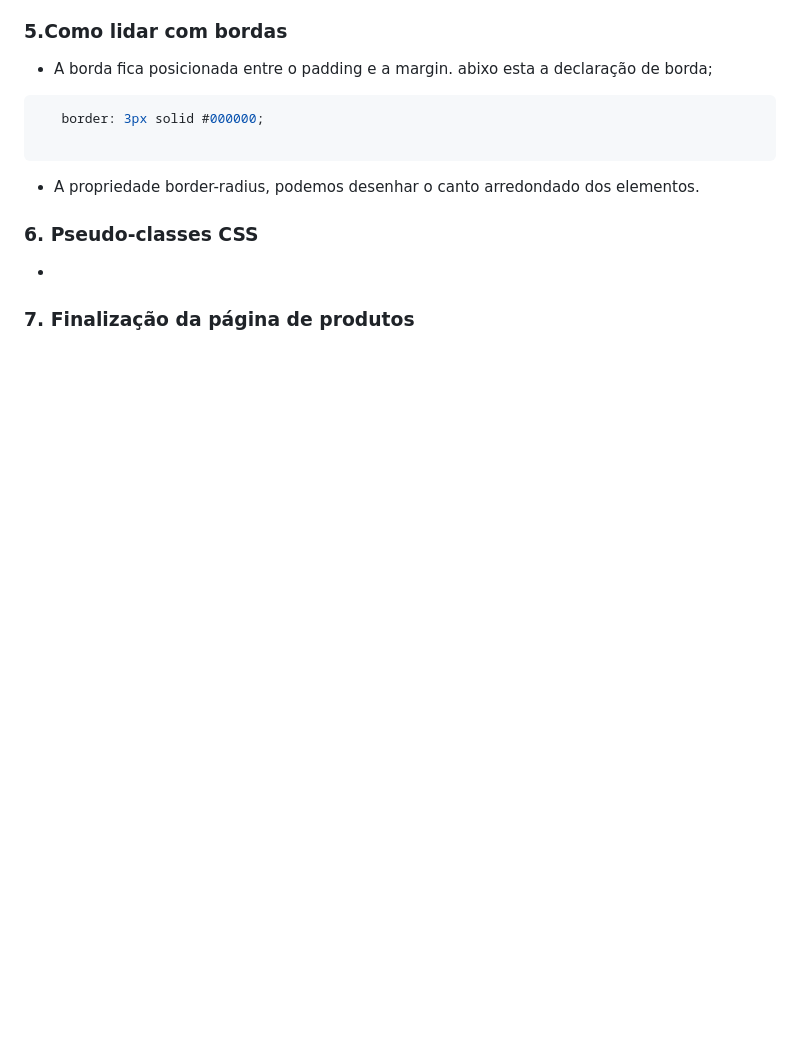
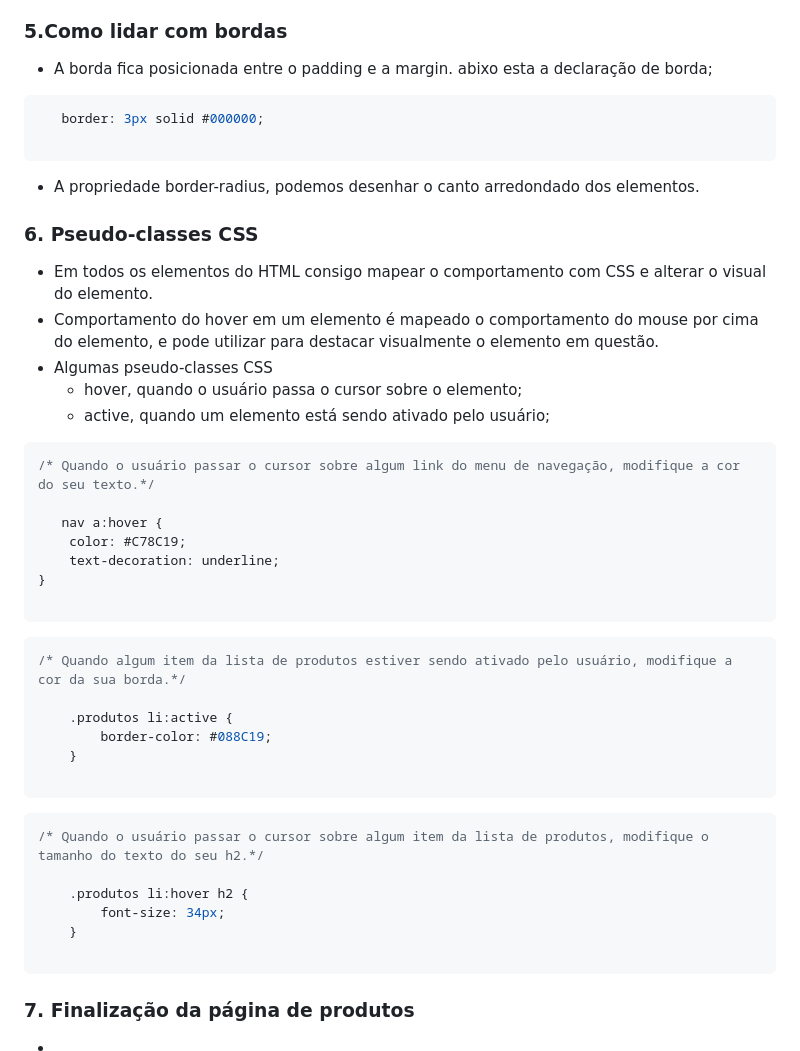
Before and after one commit to Tuanemendes/formacao-one-alura, a Markdown page: HTML5 e CSS3 parte 2 posicionamento, listas e navegação/README.md, the part around the change. Drawn GitHub-style; blank space fills up the shorter version.

````diff
--- a/HTML5 e CSS3 parte 2 posicionamento, listas e navegação/README.md
+++ b/HTML5 e CSS3 parte 2 posicionamento, listas e navegação/README.md
@@ -94,6 +94,40 @@
 
 <h3>6. Pseudo-classes CSS</h3>
 
-*
+* Em todos os elementos do HTML consigo mapear o comportamento com CSS e alterar o visual do elemento.
+* Comportamento do hover em um elemento é mapeado o comportamento do mouse por cima do elemento, e pode utilizar para destacar visualmente o elemento em questão.
+* Algumas pseudo-classes CSS
+    * hover, quando o usuário passa o cursor sobre o elemento;
+    * active, quando um elemento está sendo ativado pelo usuário;
+
+
+```css
+/* Quando o usuário passar o cursor sobre algum link do menu de navegação, modifique a cor do seu texto.*/
+
+   nav a:hover {
+    color: #C78C19;
+    text-decoration: underline;
+}
+
+```
+
+```css
+/* Quando algum item da lista de produtos estiver sendo ativado pelo usuário, modifique a cor da sua borda.*/
+
+    .produtos li:active {
+        border-color: #088C19;
+    }
+
+```
+```css
+/* Quando o usuário passar o cursor sobre algum item da lista de produtos, modifique o tamanho do texto do seu h2.*/
+
+    .produtos li:hover h2 {
+        font-size: 34px;
+    }
+
+```
 
 <h3>7. Finalização da página de produtos </h3>
+
+*
````
